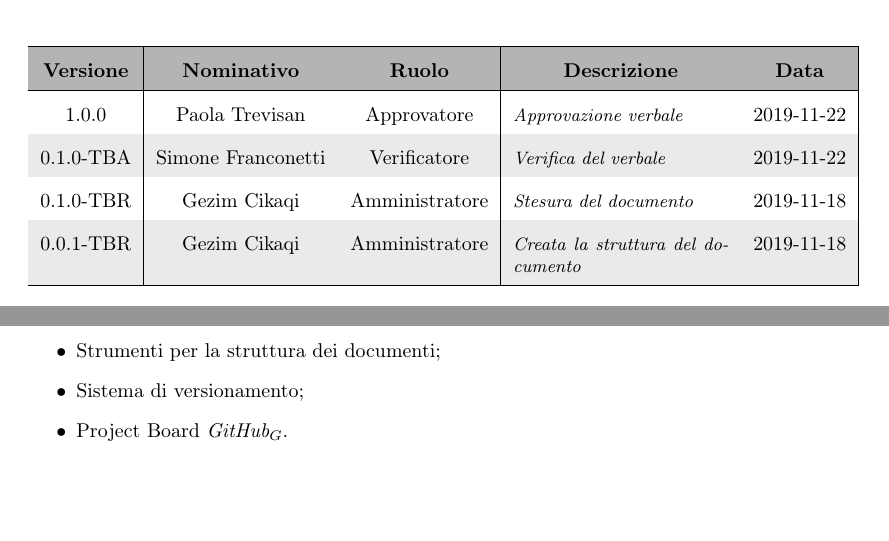
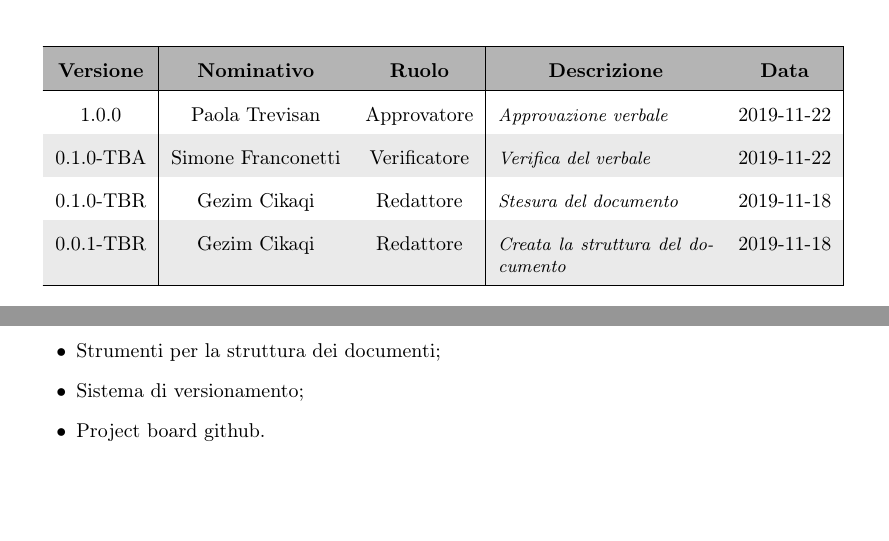
Before and after one commit to TennersUnipd/sweDocs, a LaTeX document (interni/Verbali/primoVerbale/main.tex, which reads interni/Verbali/primoVerbale/res/sections/argomentiDiscussi.tex, interni/Verbali/primoVerbale/res/sections/registro_modifiche.tex): two parts of pages 2 and 5 of 7, joined at a grey line, cut so that both start at the same text. Compiled offline with pdfLaTeX.

Commit message:
Revert "Cambiamento registro modifiche"
This reverts commit 23989ece799ff26776ba5efdc8c3b62a37b44aa1.

```diff
--- a/interni/Verbali/primoVerbale/res/sections/argomentiDiscussi.tex
+++ b/interni/Verbali/primoVerbale/res/sections/argomentiDiscussi.tex
@@ -7,5 +7,5 @@
 		\item Analisi preliminare dei \textit{Capitolati\glos};
 		\item Strumenti per la struttura dei documenti;
 		\item Sistema di versionamento;
-		\item Project Board \textit{GitHub\glos}.
+		\item Project board github.
 	\end{itemize}
--- a/interni/Verbali/primoVerbale/res/sections/registro_modifiche.tex
+++ b/interni/Verbali/primoVerbale/res/sections/registro_modifiche.tex
@@ -12,8 +12,8 @@
 
     1.0.0 & Paola Trevisan & Approvatore & \small{\textit{Approvazione verbale}} & 2019-11-22\\
     0.1.0-TBA & Simone Franconetti & Verificatore & \small{\textit{Verifica del verbale }} & 2019-11-22\\
-    0.1.0-TBR & Gezim Cikaqi & Amministratore & \small{\textit{Stesura del documento}} & 2019-11-18\\
-    0.0.1-TBR & Gezim Cikaqi & Amministratore & \small{\textit{Creata la struttura del documento}} & 2019-11-18\\
+    0.1.0-TBR & Gezim Cikaqi & Redattore & \small{\textit{Stesura del documento}} & 2019-11-18\\
+    0.0.1-TBR & Gezim Cikaqi & Redattore & \small{\textit{Creata la struttura del documento}} & 2019-11-18\\
 
     \hline
   \end{longtable}
```
Also changed, not shown: interni/Verbali/secondoVerbale/res/sections/registro_modifiche.tex (+2 -2 lines).
